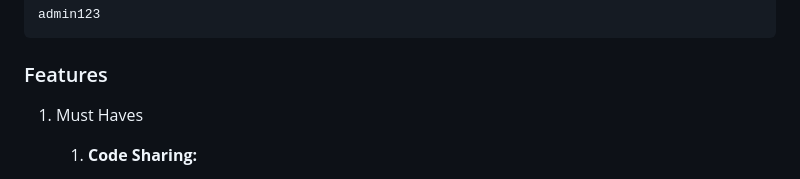
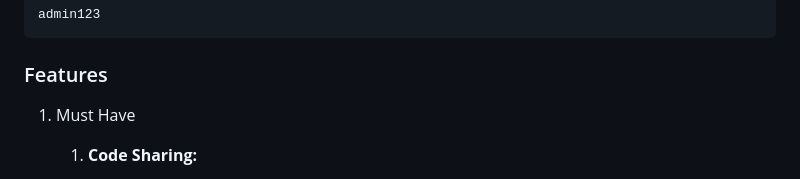
Before and after one commit to dishant-yadav/snippify-backend, a Markdown page: README.md, the part around the change. Rendered like a GitHub page.

```diff
--- a/README.md
+++ b/README.md
@@ -33,7 +33,7 @@ admin123
 
 ### Features
 
-1. Must Haves
+1. Must Have
 
 	1. **Code Sharing:**
 	   - Users can create and share code snippets.
```
